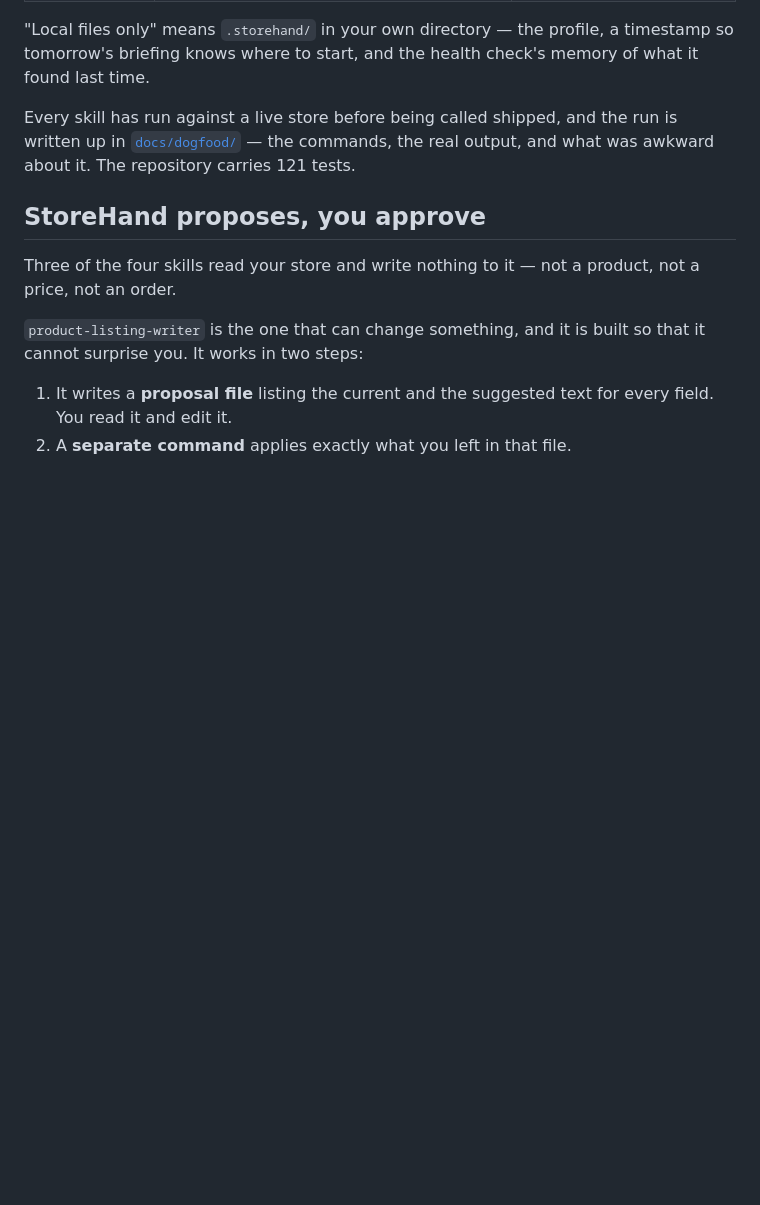
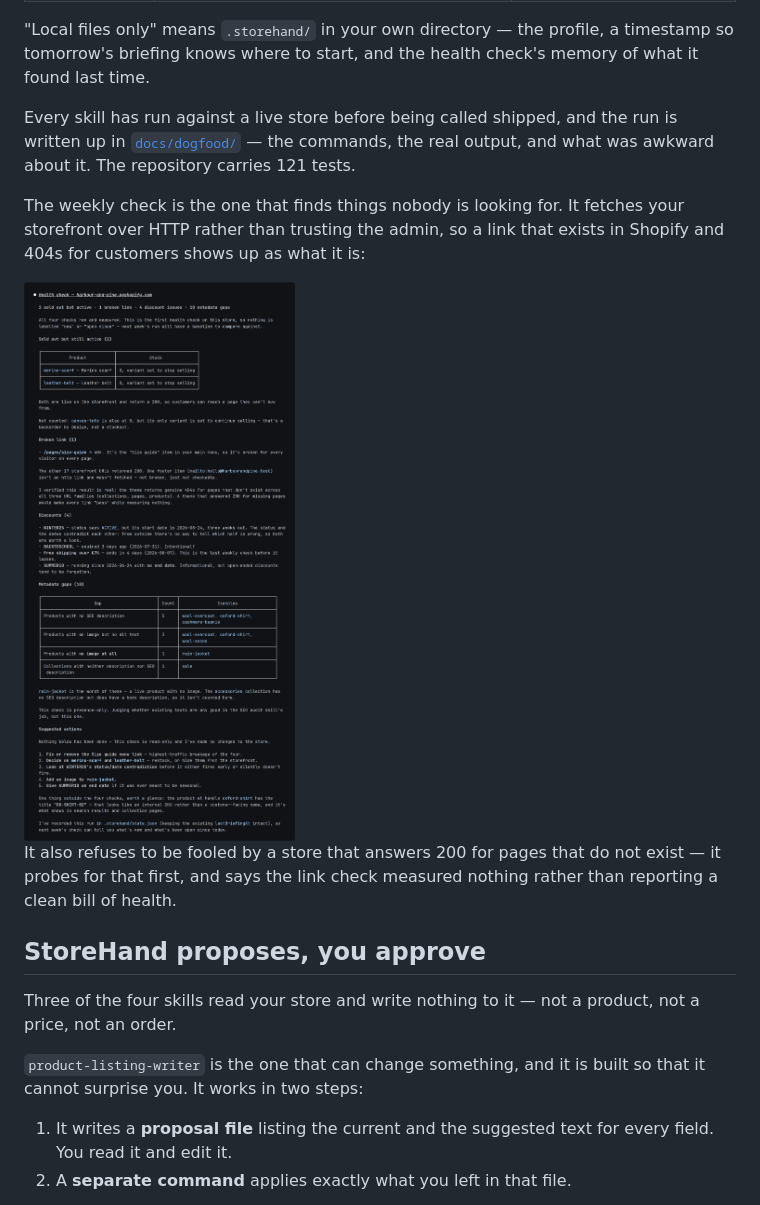
Before and after one commit to storehand/storehand, a Markdown page: README.md, the part around one of its changes. Drawn GitHub-style; blank space fills up the shorter version.

```diff
--- a/README.md
+++ b/README.md
@@ -93,6 +93,16 @@ Every skill has run against a live store before being called shipped, and the
 run is written up in [`docs/dogfood/`](docs/dogfood/) — the commands, the real
 output, and what was awkward about it. The repository carries 121 tests.
 
+The weekly check is the one that finds things nobody is looking for. It fetches
+your storefront over HTTP rather than trusting the admin, so a link that exists
+in Shopify and 404s for customers shows up as what it is:
+
+<img src="https://raw.githubusercontent.com/storehand/storehand/refs/heads/main/assets/demo-health-report.png" alt="A StoreHand health check: 2 products sold out but active, 1 broken link, 4 discount issues, 10 metadata gaps. It names the two sold-out products, reports that the Size guide menu link returns 404, excludes a third product because it sells on backorder by design, flags a discount whose ACTIVE status contradicts its start date, tables the metadata gaps, and lists five suggested actions." />
+
+It also refuses to be fooled by a store that answers 200 for pages that do not
+exist — it probes for that first, and says the link check measured nothing
+rather than reporting a clean bill of health.
+
 ## StoreHand proposes, you approve
 
 Three of the four skills read your store and write nothing to it — not a
```
Also changed, not shown: other parts of README.md (+22 -13 lines).
